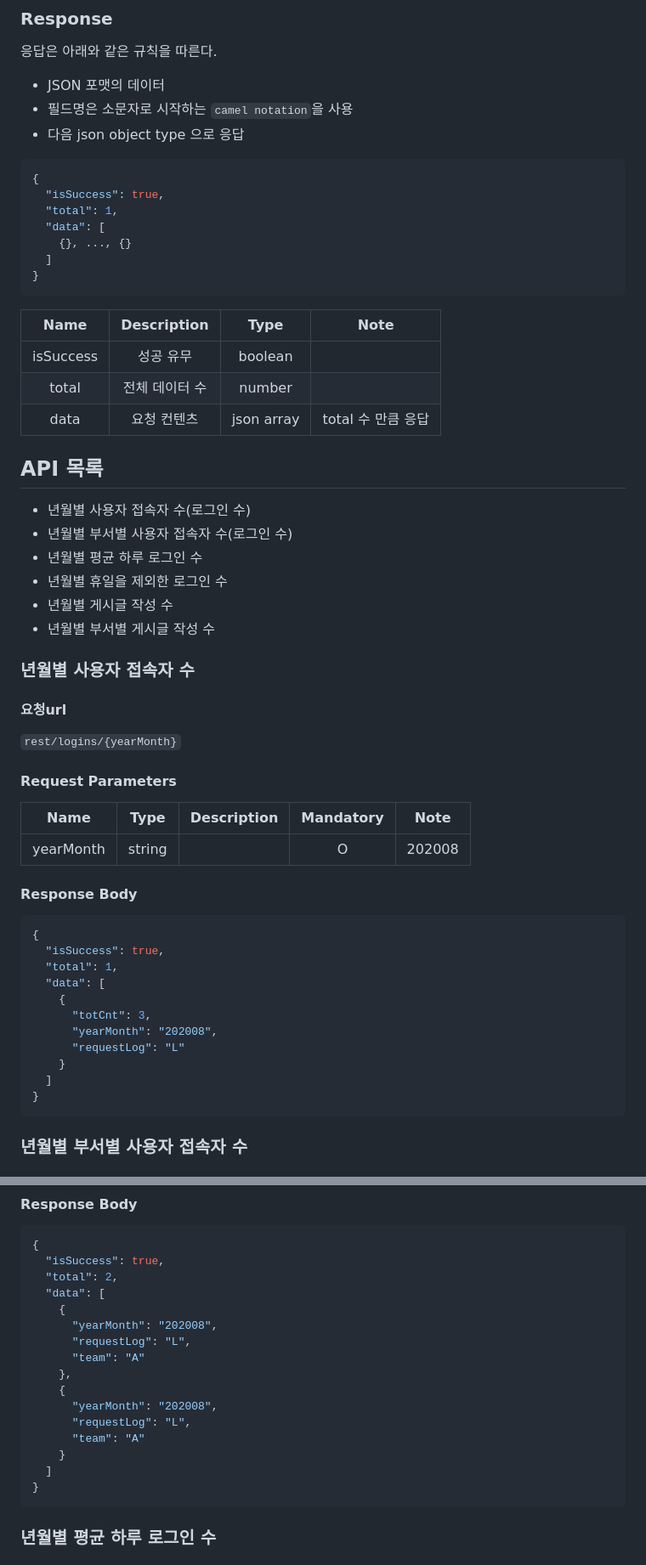
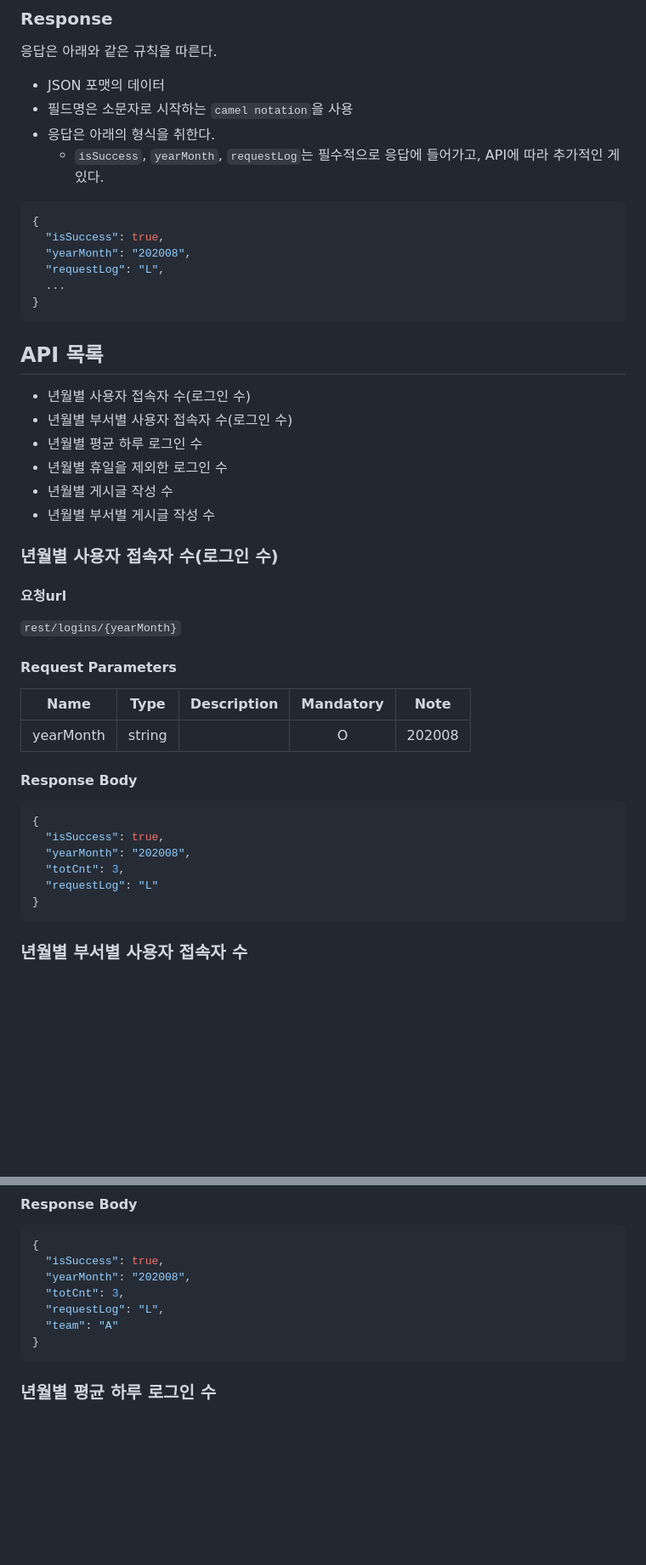
Before and after one commit to HwiYul-G/comento-backend-work, a Markdown page: docs/2week.md, 2 parts joined by grey strips. Shown: that part at 85% size. Drawn GitHub-style; blank space fills up the shorter version.

````diff
--- a/docs/2week.md
+++ b/docs/2week.md
@@ -24,21 +23,16 @@
 응답은 아래와 같은 규칙을 따른다.
 - JSON 포맷의 데이터
 - 필드명은 소문자로 시작하는 `camel notation`을 사용
-- 다음 json object type 으로 응답
+- 응답은 아래의 형식을 취한다.
+  - `isSuccess`, `yearMonth`, `requestLog`는 필수적으로 응답에 들어가고, API에 따라 추가적인 게 있다.
 ```json
 {
   "isSuccess": true,
-  "total": 1,
-  "data": [
-    {}, ..., {}
-  ]
+  "yearMonth": "202008",
+  "requestLog": "L",
+  ...
 }
 ```
-|   Name    | Description |    Type    |     Note      |
-|:---------:|:-----------:|:----------:|:-------------:|
-| isSuccess |    성공 유무    |  boolean   |               |
-|   total   |  전체 데이터 수   |   number   |               |
-|   data    |   요청 컨텐츠    | json array | total 수 만큼 응답 |
 
 ## API 목록
 - 년월별 사용자 접속자 수(로그인 수)
@@ -48,7 +42,7 @@
 - 년월별 게시글 작성 수
 - 년월별 부서별 게시글 작성 수
 
-### 년월별 사용자 접속자 수
+### 년월별 사용자 접속자 수(로그인 수)
 #### 요청url
 `rest/logins/{yearMonth}`
 
@@ -61,14 +55,9 @@
 ```json
 {
   "isSuccess": true,
-  "total": 1,
-  "data": [
-    {
-      "totCnt": 3,
-      "yearMonth": "202008",
-      "requestLog": "L"
-    }
-  ]
+  "yearMonth": "202008",
+  "totCnt": 3,
+  "requestLog": "L"
 }
 ```
 
@@ -86,19 +75,10 @@
 ```json
 {
   "isSuccess": true,
-  "total": 2,
-  "data": [
-    {
-      "yearMonth": "202008",
-      "requestLog": "L",
-      "team": "A"
-    },
-    {
-      "yearMonth": "202008",
-      "requestLog": "L",
-      "team": "A"
-    }
-  ]
+  "yearMonth": "202008",
+  "totCnt": 3,
+  "requestLog": "L",
+  "team": "A"
 }
 ```
 
````
Also changed, not shown: other parts of docs/2week.md (+29 -8 lines).
